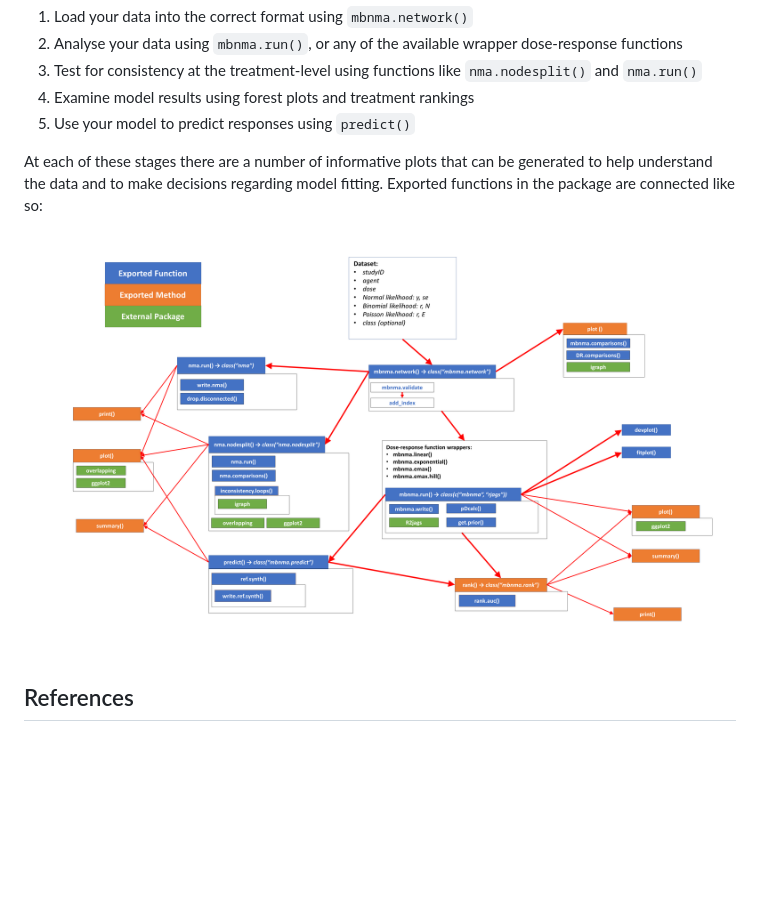
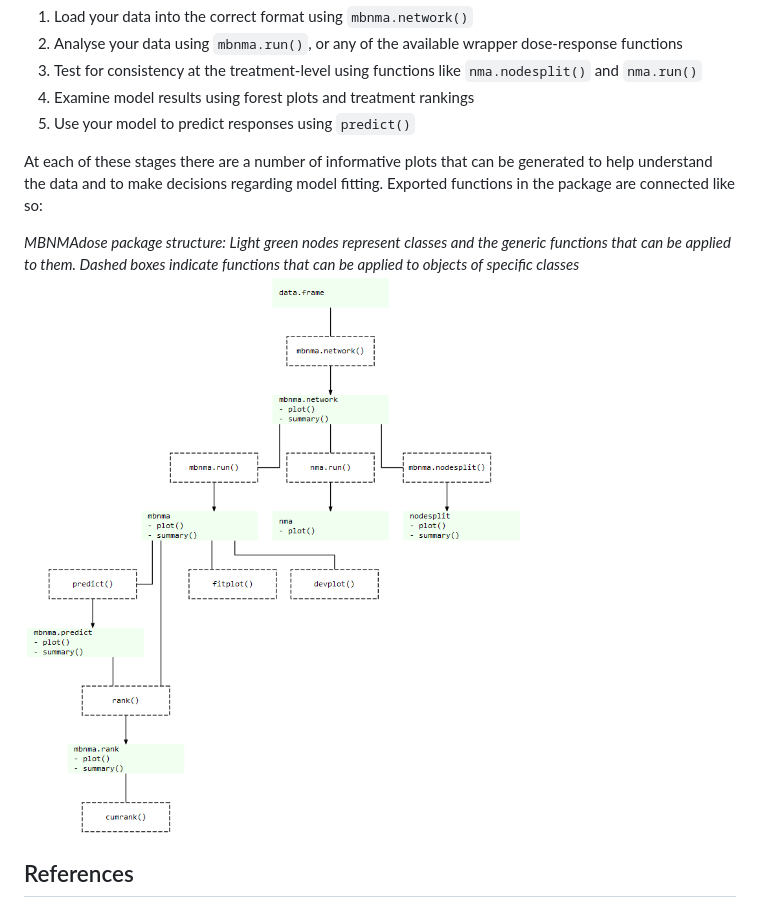
Before and after one commit to hugaped/MBNMAdose, a Markdown page: README.md, the part around the change. GitHub-like rendering; pictures changed too: man/figures/functionstructure.png; blank space fills up the shorter version.

Commit message:
Updated and neatened package structure graph

```diff
--- a/README.md
+++ b/README.md
@@ -65,6 +65,9 @@ At each of these stages there are a number of informative plots that can
 be generated to help understand the data and to make decisions regarding
 model fitting. Exported functions in the package are connected like so:
 
+*MBNMAdose package structure: Light green nodes represent classes and
+the generic functions that can be applied to them. Dashed boxes indicate
+functions that can be applied to objects of specific classes*
 ![Workflow](man/figures/functionstructure.png)
 
 ## References
```
Also changed, not shown: NEWS.md (+1 -0 lines), 3 other files.
